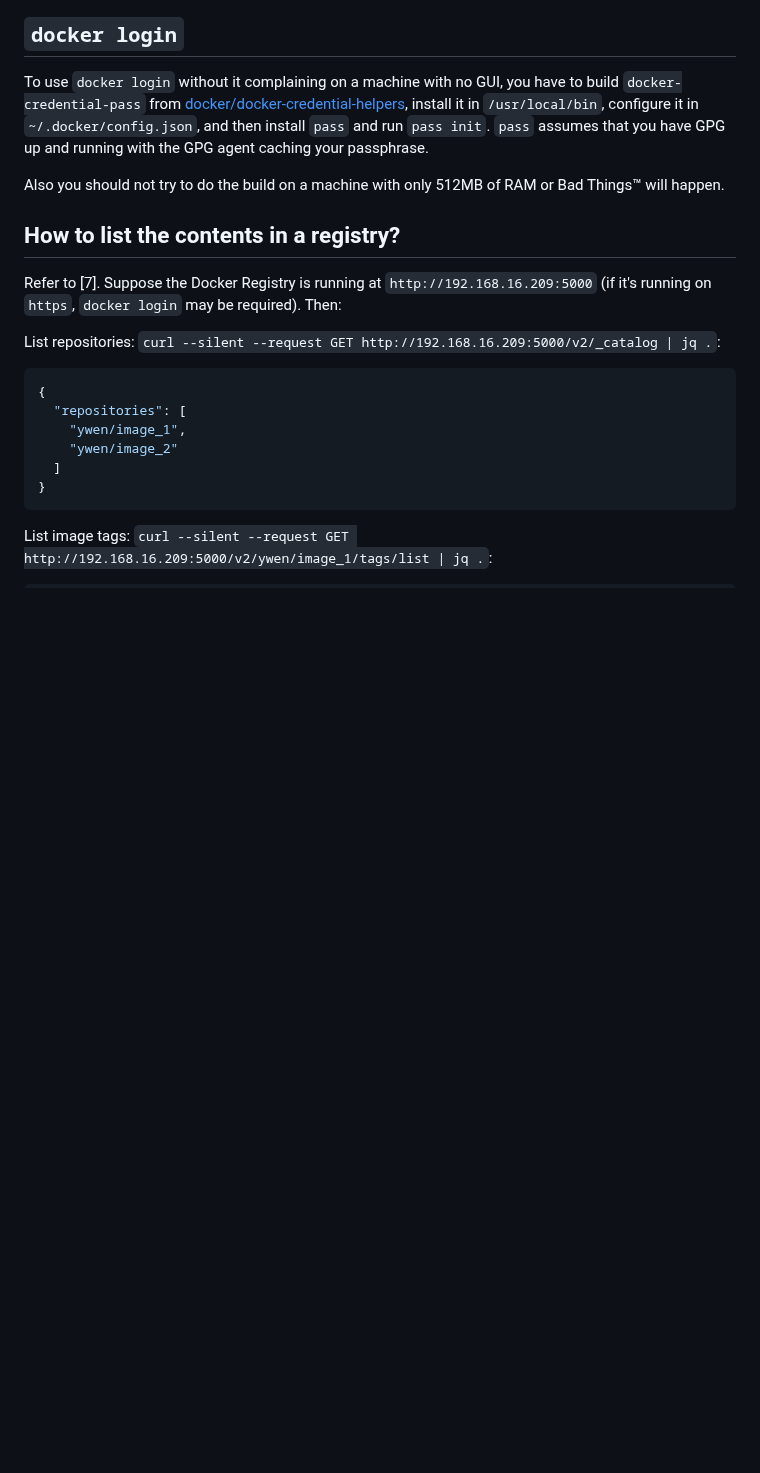
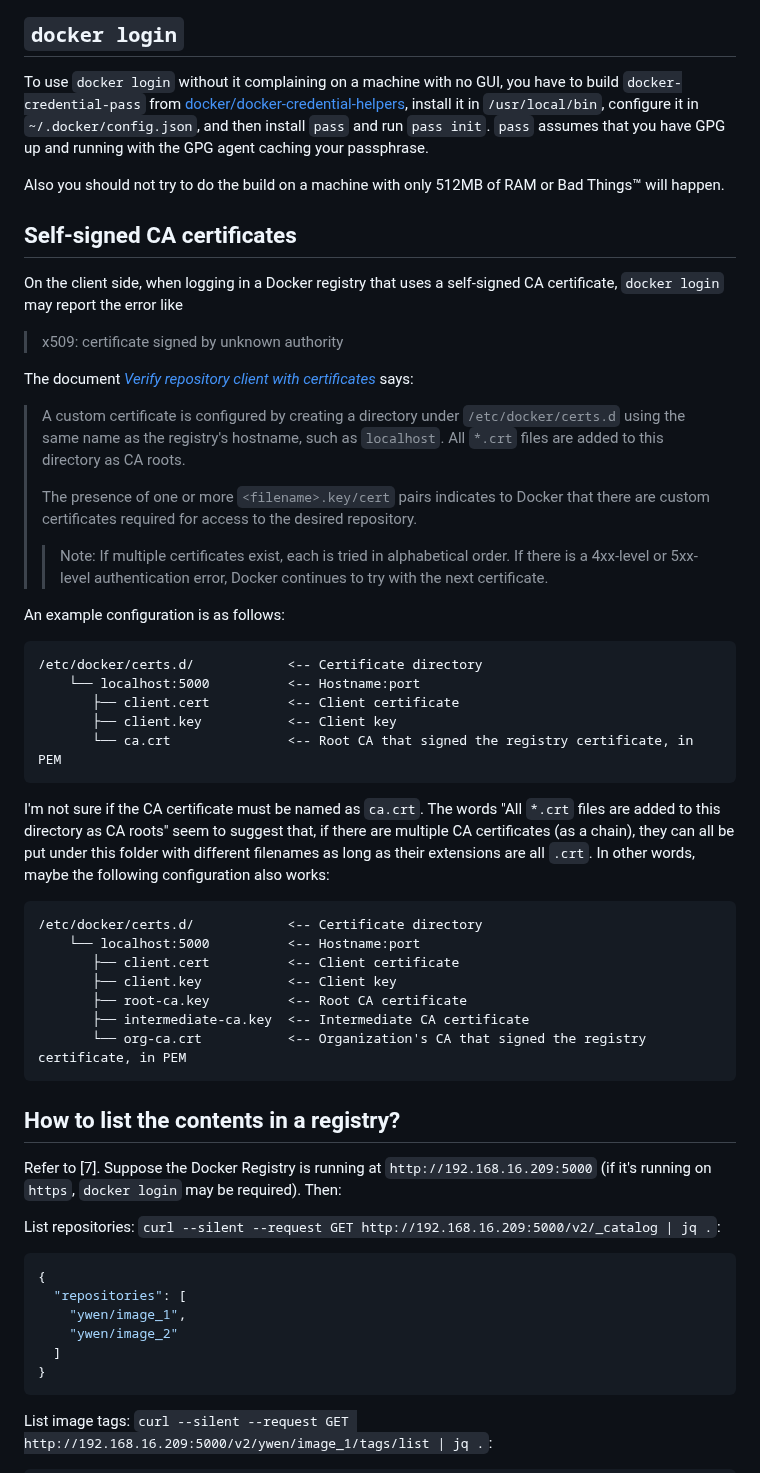
Before and after one commit to yaobinwen/robin_on_rails, a Markdown page: Docker/README.md, the part around the change. GitHub-like rendering; blank space fills up the shorter version.

Commit message:
Docker: Update notes

````diff
--- a/Docker/README.md
+++ b/Docker/README.md
@@ -46,6 +46,42 @@ The container's configuration can be found at `/var/lib/docker/containers/<conta
 To use `docker login` without it complaining on a machine with no GUI, you have to build `docker-credential-pass` from [docker/docker-credential-helpers](https://github.com/docker/docker-credential-helpers), install it in `/usr/local/bin`, configure it in `~/.docker/config.json`, and then install `pass` and run `pass init`. `pass` assumes that you have GPG up and running with the GPG agent caching your passphrase.
 
 Also you should not try to do the build on a machine with only 512MB of RAM or Bad Things™ will happen.
+
+## Self-signed CA certificates
+
+On the client side, when logging in a Docker registry that uses a self-signed CA certificate, `docker login` may report the error like
+
+> x509: certificate signed by unknown authority
+
+The document [_Verify repository client with certificates_](https://docs.docker.com/engine/security/certificates/) says:
+
+> A custom certificate is configured by creating a directory under `/etc/docker/certs.d` using the same name as the registry's hostname, such as `localhost`. All `*.crt` files are added to this directory as CA roots.
+>
+> The presence of one or more `<filename>.key/cert` pairs indicates to Docker that there are custom certificates required for access to the desired repository.
+>
+>>Note: If multiple certificates exist, each is tried in alphabetical order. If there is a 4xx-level or 5xx-level authentication error, Docker continues to try with the next certificate.
+
+An example configuration is as follows:
+
+```
+/etc/docker/certs.d/            <-- Certificate directory
+    └── localhost:5000          <-- Hostname:port
+       ├── client.cert          <-- Client certificate
+       ├── client.key           <-- Client key
+       └── ca.crt               <-- Root CA that signed the registry certificate, in PEM
+```
+
+I'm not sure if the CA certificate must be named as `ca.crt`. The words "All `*.crt` files are added to this directory as CA roots" seem to suggest that, if there are multiple CA certificates (as a chain), they can all be put under this folder with different filenames as long as their extensions are all `.crt`. In other words, maybe the following configuration also works:
+
+```
+/etc/docker/certs.d/            <-- Certificate directory
+    └── localhost:5000          <-- Hostname:port
+       ├── client.cert          <-- Client certificate
+       ├── client.key           <-- Client key
+       ├── root-ca.key          <-- Root CA certificate
+       ├── intermediate-ca.key  <-- Intermediate CA certificate
+       └── org-ca.crt           <-- Organization's CA that signed the registry certificate, in PEM
+```
 
 ## How to list the contents in a registry?
 
````
